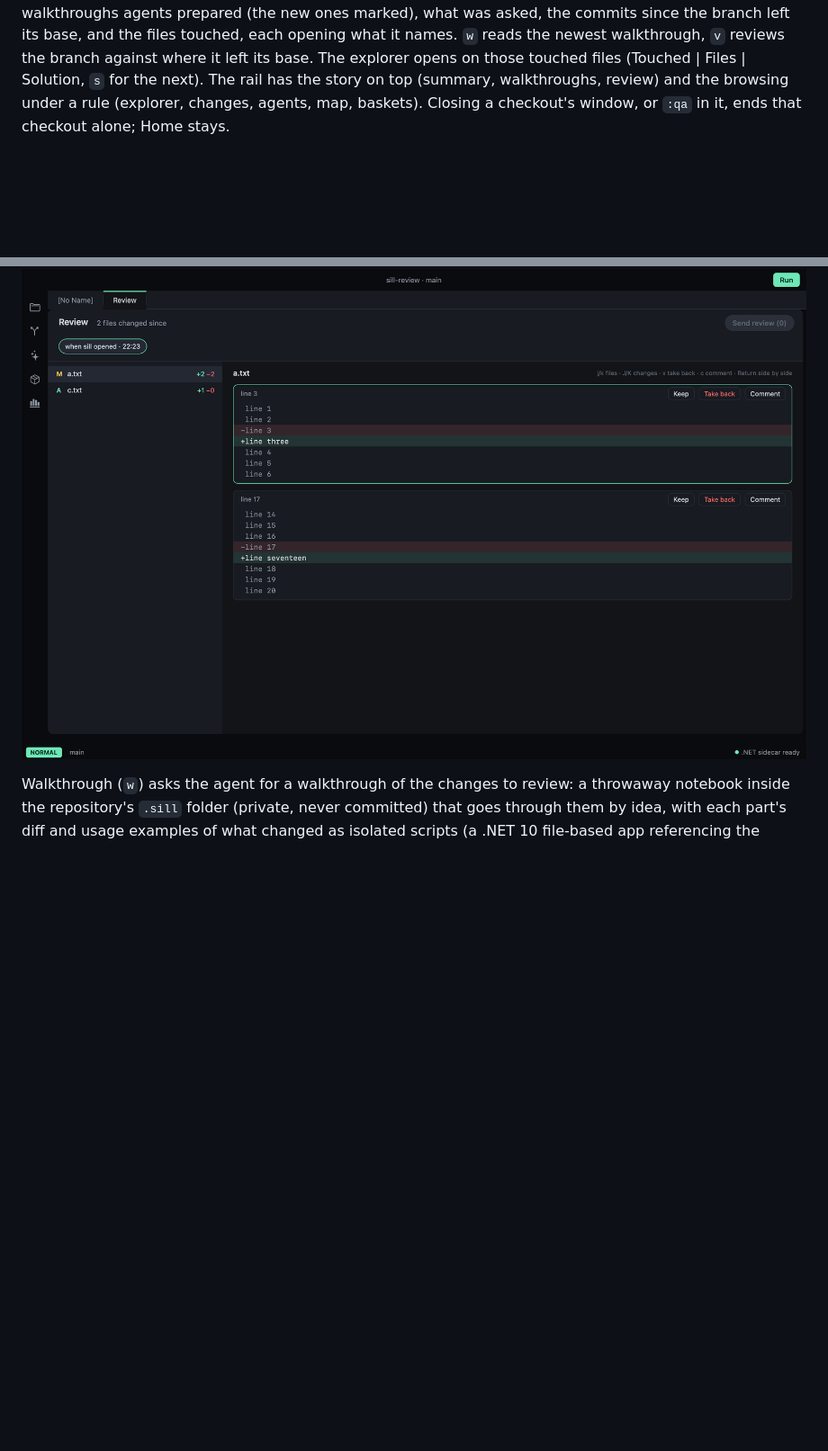
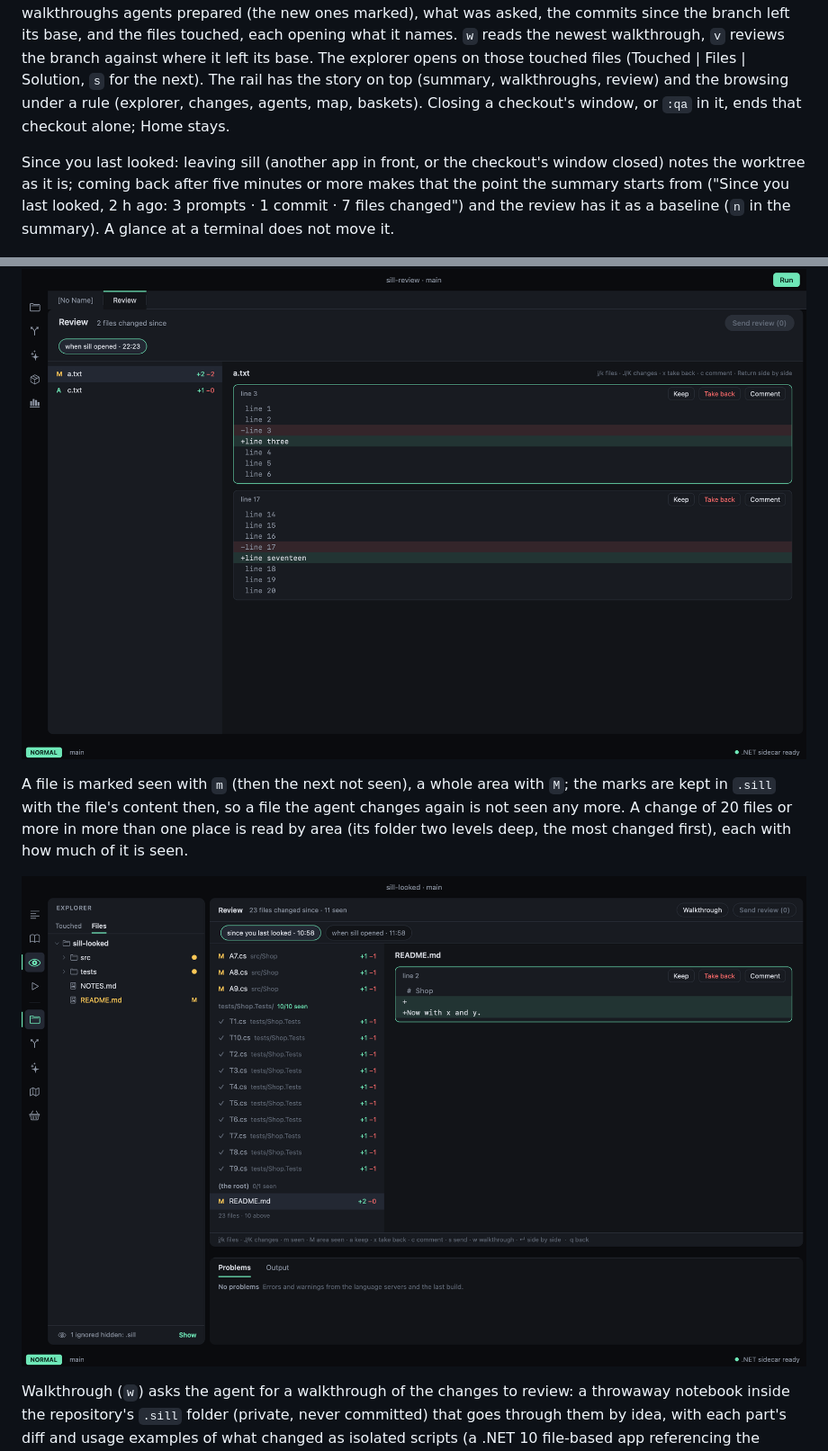
Before and after one commit to optionull/trim, a Markdown page: README.md, 2 parts joined by grey strips. Shown at 90% size. Rendered like a GitHub page; pictures changed too: docs/showcase-review-by-area-2026-11-02.png (added); blank space fills up the shorter version.

```diff
--- a/README.md
+++ b/README.md
@@ -27,6 +27,11 @@ opening what it names. `w` reads the newest walkthrough, `v` reviews the branch
 explorer opens on those touched files (Touched | Files | Solution, `s` for the next). The rail has the story on top
 (summary, walkthroughs, review) and the browsing under a rule (explorer, changes, agents, map, baskets). Closing a
 checkout's window, or `:qa` in it, ends that checkout alone; Home stays.
+
+Since you last looked: leaving sill (another app in front, or the checkout's window closed) notes the worktree as it
+is; coming back after five minutes or more makes that the point the summary starts from ("Since you last looked, 2 h
+ago: 3 prompts · 1 commit · 7 files changed") and the review has it as a baseline (`n` in the summary). A glance at a
+terminal does not move it.
 
 ![A checkout's summary: the agent idle after its last prompt, a new walkthrough, what was asked, two commits since main and the files touched](docs/showcase-summary-2026-11-02.png)
 
@@ -411,6 +416,12 @@ left alone.
 
 ![Review: a.txt's two changes since sill opened, each to keep, take back or comment on](docs/showcase-review-2026-10-24.png)
 
+A file is marked seen with `m` (then the next not seen), a whole area with `M`; the marks are kept in `.sill` with the
+file's content then, so a file the agent changes again is not seen any more. A change of 20 files or more in more
+than one place is read by area (its folder two levels deep, the most changed first), each with how much of it is seen.
+
+![Review by area: 23 files changed since you last looked, the tests' area all seen, README next](docs/showcase-review-by-area-2026-11-02.png)
+
 Walkthrough (`w`) asks the agent for a walkthrough of the changes to review: a throwaway notebook inside the
 repository's `.sill` folder (private, never committed) that goes through them by idea, with each part's diff and usage examples of what changed as
 isolated scripts (a .NET 10 file-based app referencing the changed project, or a TypeScript, Python, Rust or Swift
```
Also changed, not shown: docs/plan.md (+14 -0 lines), 11 other files.
